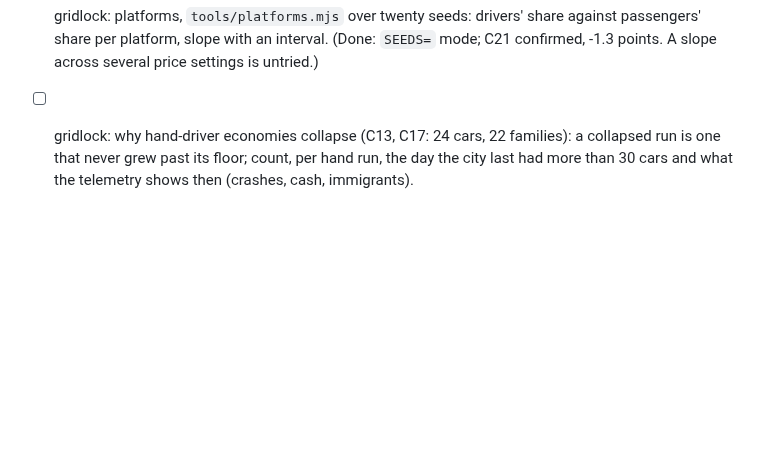
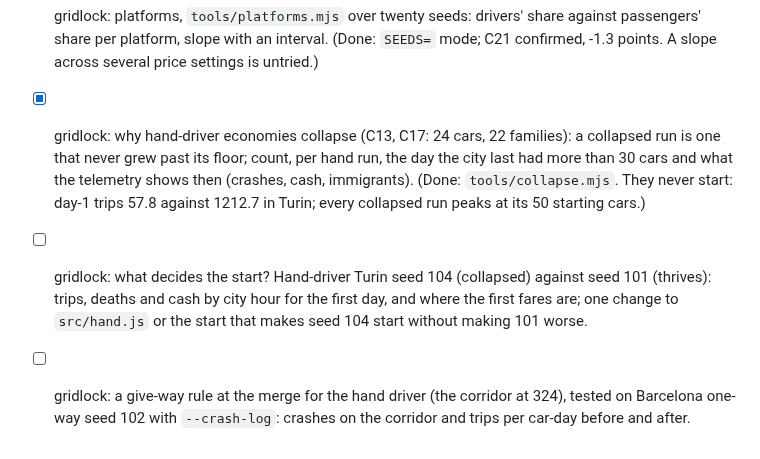
Before and after one commit to MarcoZorn/gridlock, a Markdown page: ROADMAP.md, the part around the change. GitHub-like rendering; blank space fills up the shorter version.

Commit message:
backlog: collapse answered, two follow-ups added

```diff
--- a/ROADMAP.md
+++ b/ROADMAP.md
@@ -265,6 +265,13 @@ prediction written first, then the run, then the README line.
 - [x] gridlock: platforms, `tools/platforms.mjs` over twenty seeds: drivers' share against passengers'
   share per platform, slope with an interval.
   (Done: `SEEDS=` mode; C21 confirmed, -1.3 points. A slope across several price settings is untried.)
-- [ ] gridlock: why hand-driver economies collapse (C13, C17: 24 cars, 22 families): a collapsed run
+- [x] gridlock: why hand-driver economies collapse (C13, C17: 24 cars, 22 families): a collapsed run
   is one that never grew past its floor; count, per hand run, the day the city last had more than
   30 cars and what the telemetry shows then (crashes, cash, immigrants).
+  (Done: `tools/collapse.mjs`. They never start: day-1 trips 57.8 against 1212.7 in Turin; every collapsed
+  run peaks at its 50 starting cars.)
+- [ ] gridlock: what decides the start? Hand-driver Turin seed 104 (collapsed) against seed 101 (thrives): trips,
+  deaths and cash by city hour for the first day, and where the first fares are; one change to `src/hand.js` or
+  the start that makes seed 104 start without making 101 worse.
+- [ ] gridlock: a give-way rule at the merge for the hand driver (the corridor at 324), tested on Barcelona one-way
+  seed 102 with `--crash-log`: crashes on the corridor and trips per car-day before and after.
```
